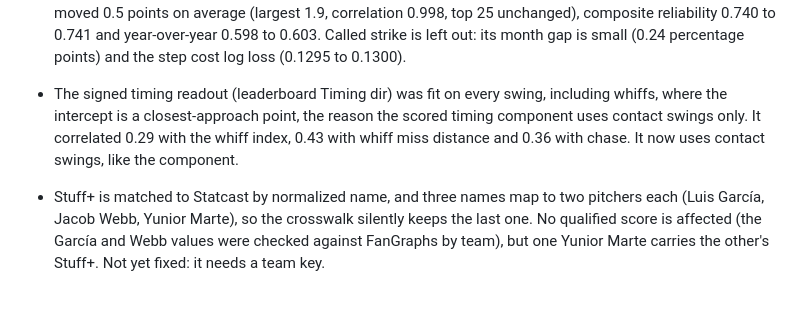
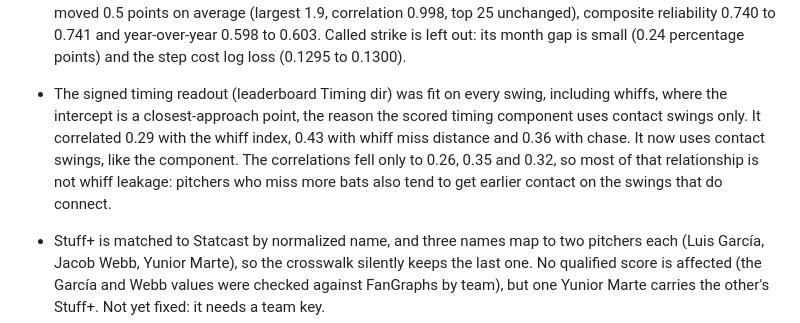
Before and after one commit to henrybednar/pitcher-deception-metric, a Markdown page: README.md, the part around the change. Drawn GitHub-style; blank space fills up the shorter version.

Commit message:
docs: record how far the contact-swing fix moved the timing readout's correlations

```diff
--- a/README.md
+++ b/README.md
@@ -103,7 +103,7 @@ Statistics below were measured on 2025-26 data through September 27, 2026 (the c
 - Pitches missing a core tracking value (spin, extension, effective speed, movement, approach angles, release point or plate location) are left out of scoring, about 0.3% of pitches. The missingness is informative: swings with no effective speed whiff 10% of the time against 23% for the rest, and a tree model sends a rarely seen missing value down an arbitrary branch. Pitches whose value a range check had cleared got expected whiff rates off by up to 13 points. Arm angle is exempt, since it is missing on 2% of pitches and the model learns from that.
 - Zone bounds now have range checks, and a plate height with a zero, negative or missing zone gets NaN. None occur in the current data.
 - Actual minus expected drifted by month: whiff ran from -0.3 to +1.3 percentage points between months, chase -0.4 to +1.3, weak contact -1.1 to +1.0 and ground ball -0.9 to +3.1, and the 2025 and 2026 averages for whiff, chase and whiff miss sat 2 to 3 index points apart even with season as a feature. No feature could see the date, so a pitcher who threw mostly in one stretch inherited it: for the four binary outcomes the month alone moved a qualified pitcher by 2 to 3.5 index points (standard deviation) and by 3 to 6 at the 95th percentile. `recalibrate_oof_by_group` (`fit_full_model.py`) now shifts each expectation by the league-wide gap of its year and month, estimated from other pitchers only (grouped by pitcher, so a pitcher never sets their own offset), for every scored outcome and the validation-only alignment outcome. The month gap falls to 0.004 percentage points (whiff), implied pitcher bias to under 0.1 index points, and the season gap disappears. Held-out log loss moved by at most 0.0003 (chase 0.4157 to 0.4159), qualified Deception+ moved 0.5 points on average (largest 1.9, correlation 0.998, top 25 unchanged), composite reliability 0.740 to 0.741 and year-over-year 0.598 to 0.603. Called strike is left out: its month gap is small (0.24 percentage points) and the step cost log loss (0.1295 to 0.1300).
-- The signed timing readout (leaderboard Timing dir) was fit on every swing, including whiffs, where the intercept is a closest-approach point, the reason the scored timing component uses contact swings only. It correlated 0.29 with the whiff index, 0.43 with whiff miss distance and 0.36 with chase. It now uses contact swings, like the component.
+- The signed timing readout (leaderboard Timing dir) was fit on every swing, including whiffs, where the intercept is a closest-approach point, the reason the scored timing component uses contact swings only. It correlated 0.29 with the whiff index, 0.43 with whiff miss distance and 0.36 with chase. It now uses contact swings, like the component. The correlations fell only to 0.26, 0.35 and 0.32, so most of that relationship is not whiff leakage: pitchers who miss more bats also tend to get earlier contact on the swings that do connect.
 - Stuff+ is matched to Statcast by normalized name, and three names map to two pitchers each (Luis García, Jacob Webb, Yunior Marte), so the crosswalk silently keeps the last one. No qualified score is affected (the García and Webb values were checked against FanGraphs by team), but one Yunior Marte carries the other's Stuff+. Not yet fixed: it needs a team key.
 - Timing's model no longer controls for the previous pitch, which no other component's did. Sequencing is the pitcher's choice, so `sequencing_driver_analysis.py` tests it as an explanation, now with the shared pair features including tunnel separation (R² at most 0.002). In isolation the control was worth 0.37% of squared error.
 - Knuckle curves (about 3,500 rows for ground ball, weak contact and whiff miss) had a model with no skill: log loss 0.694 against 0.693 for a constant. They now share the curveball model with pitch type as a feature. That improves knuckle-curve log loss by 0.025 (ground ball) and 0.034 (weak contact) and squared error by 0.063 (whiff miss), and helps curveballs slightly.
```
